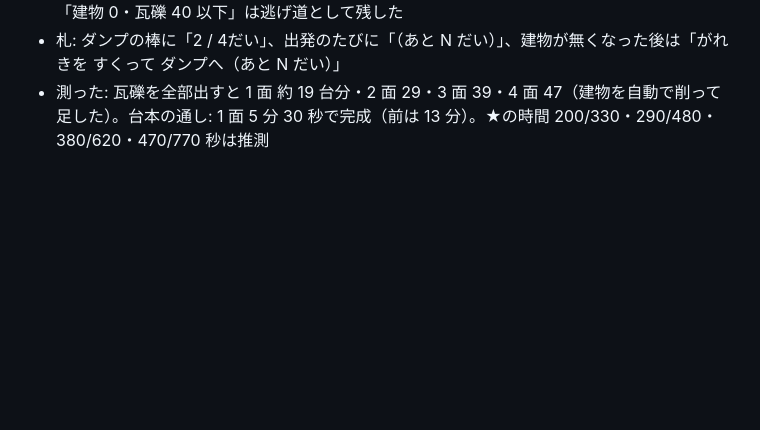
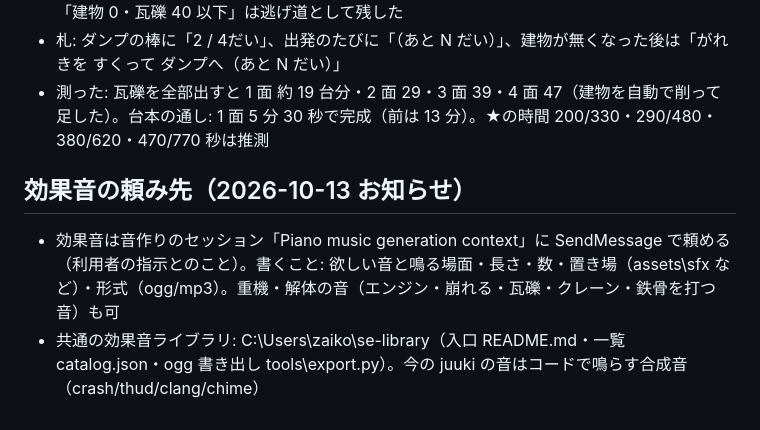
Before and after one commit to zaikotan1-oss/juuki, a Markdown page: context/README.md, the part around the change. GitHub-like rendering; blank space fills up the shorter version.

Commit message:
context: 効果音の頼み先を書く
Co-Authored-By: Claude Opus 5.5 <noreply@anthropic.com>

```diff
--- a/context/README.md
+++ b/context/README.md
@@ -116,3 +116,7 @@
 - STAGES[].trucks。出発した数 truck.sent（trips は戻った数で別）。最後の 1 台が出て 2.5 秒後に完成 → clearRest() が残った建物を崩して（粉塵・ゴゴゴ）瓦礫も片付けて さら地。前の「建物 0・瓦礫 40 以下」は逃げ道として残した
 - 札: ダンプの棒に「2 / 4だい」、出発のたびに「（あと N だい）」、建物が無くなった後は「がれきを すくって ダンプへ（あと N だい）」
 - 測った: 瓦礫を全部出すと 1 面 約 19 台分・2 面 29・3 面 39・4 面 47（建物を自動で削って足した）。台本の通し: 1 面 5 分 30 秒で完成（前は 13 分）。★の時間 200/330・290/480・380/620・470/770 秒は推測
+
+## 効果音の頼み先（2026-10-13 お知らせ）
+- 効果音は音作りのセッション「Piano music generation context」に SendMessage で頼める（利用者の指示とのこと）。書くこと: 欲しい音と鳴る場面・長さ・数・置き場（assets\sfx など）・形式（ogg/mp3）。重機・解体の音（エンジン・崩れる・瓦礫・クレーン・鉄骨を打つ音）も可
+- 共通の効果音ライブラリ: C:\Users\zaiko\se-library（入口 README.md・一覧 catalog.json・ogg 書き出し tools\export.py）。今の juuki の音はコードで鳴らす合成音（crash/thud/clang/chime）
```
